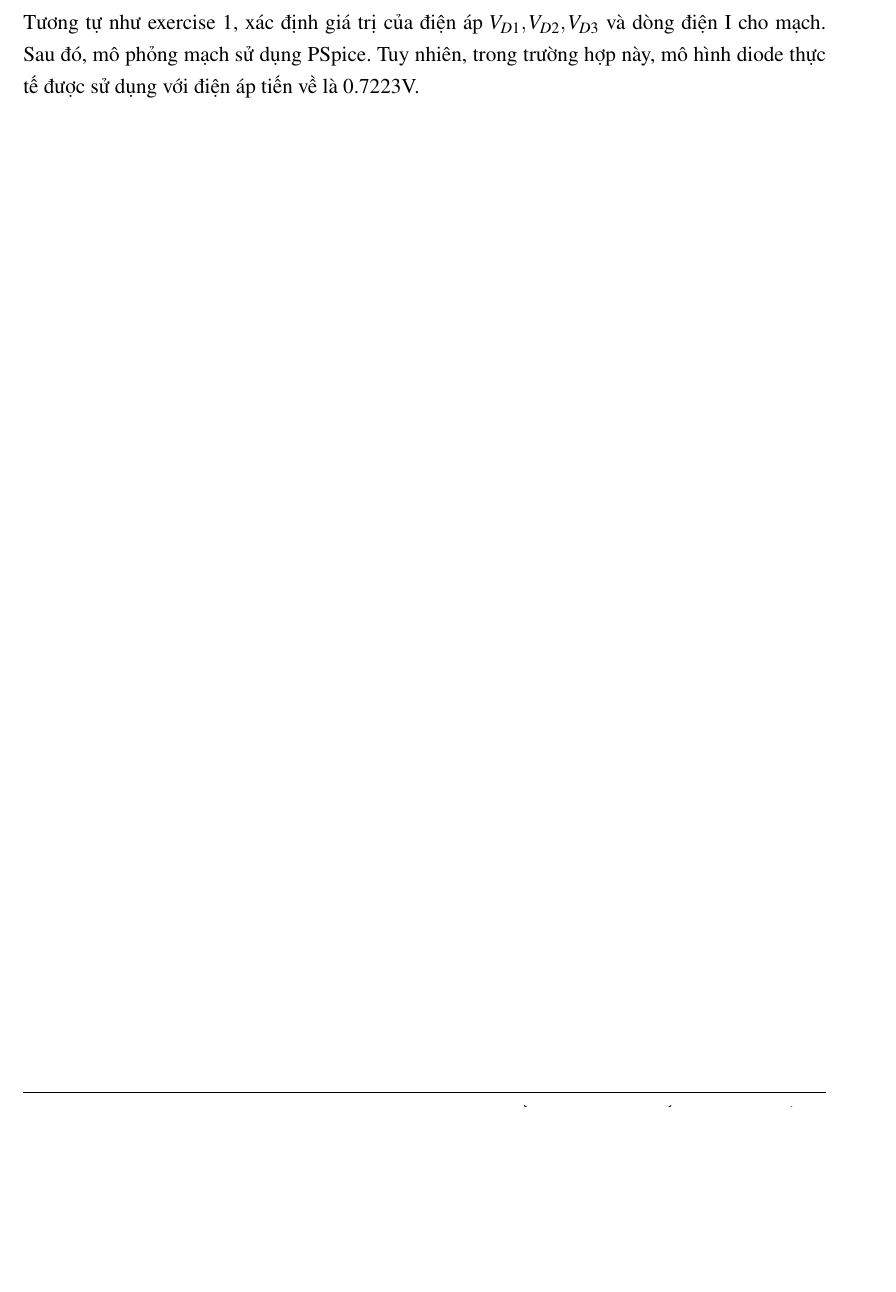
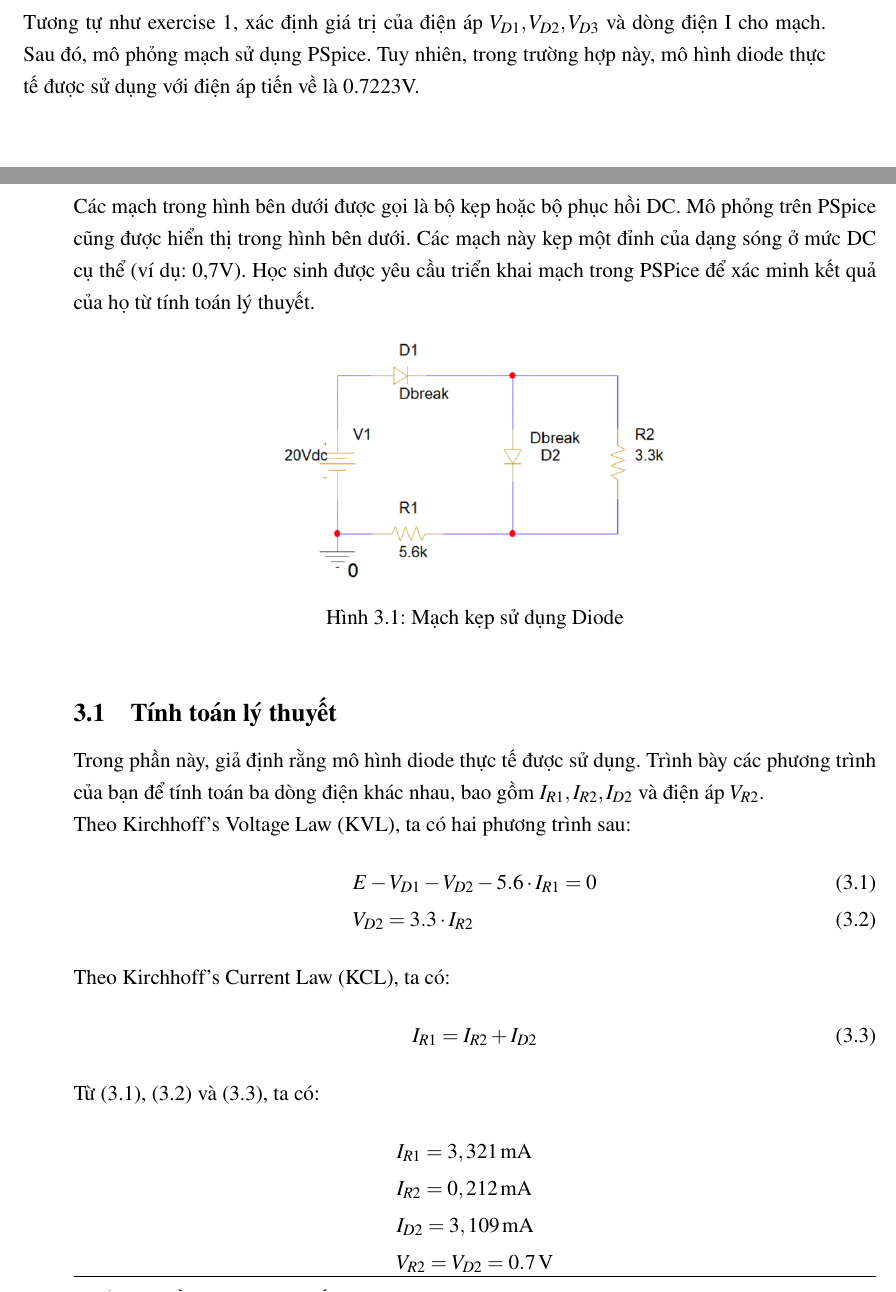
Before and after one commit to thinhnguyenhuu50/Electrical_Electric_Circuit_Report_Lab, a LaTeX document (Lab2/main.tex, which reads Lab2/exercises/ex4.tex, Lab2/hcmut_report.cls): part of page 6 of 6 before the commit and two parts of pages 6 and 7 of 8 after it, the two joined at a grey line, cut so that both start at the same text, the shorter picture padded with empty space. Compiled offline with pdfLaTeX.

Commit message:
Complete ex4

```diff
--- a/Lab2/exercises/ex4.tex
+++ b/Lab2/exercises/ex4.tex
@@ -0,0 +1,31 @@
+\section{Clamper Diode Circuit}
+
+Các mạch trong hình bên dưới được gọi là bộ kẹp hoặc bộ phục hồi DC. Mô phỏng trên PSpice cũng được hiển thị trong hình bên dưới. Các mạch này kẹp một đỉnh của dạng sóng ở mức DC cụ thể (ví dụ: 0,7V). Học sinh được yêu cầu triển khai mạch trong PSPice để xác minh kết quả của họ từ tính toán lý thuyết.
+
+\begin{figure}[h]
+    \centering
+    \includegraphics[width=0.5\textwidth]{graphics/ex4/f1.PNG}
+    \caption{Mạch kẹp sử dụng Diode}
+\end{figure}
+
+\subsection{Tính toán lý thuyết}
+
+Trong phần này, giả định rằng mô hình diode thực tế được sử dụng. Trình bày các phương trình của bạn để tính toán ba dòng điện khác nhau, bao gồm $I_{R1}, I_{R2}, I_{D2}$ và điện áp $V_{R2}$.
+
+Theo Kirchhoff’s Voltage Law (KVL), ta có hai phương trình sau:
+\begin{align}
+    &E - V_{D1} - V_{D2} - 5.6 \cdot I_{R1} = 0 \\
+    &V_{D2} = 3.3 \cdot I_{R2}
+\end{align}
+Theo Kirchhoff’s Current Law (KCL), ta có:
+\begin{align}
+    I_{R1} &= I_{R2} + I_{D2}
+\end{align}
+
+Từ (3.1), (3.2) và (3.3), ta có:
+\begin{align*}
+    &I_{R1} = 3,321 \, \text{mA} \\
+    &I_{R2} = 0,212 \, \text{mA} \\
+    &I_{D2} = 3,109 \, \text{mA} \\
+    &V_{R2} = V_{D2} = 0.7 \, \text{V}
+\end{align*}
--- a/Lab2/hcmut_report.cls
+++ b/Lab2/hcmut_report.cls
@@ -25,6 +25,7 @@
 \RequirePackage{xstring} % For string manipulation
 \RequirePackage{extramarks}
 \RequirePackage{array, multirow}
+\RequirePackage{makecell}
 
 % Some packages that seem pretty redundant
 \RequirePackage{geometry,graphicx,indentfirst,setspace}
```
Also changed, not shown: Lab1/main.tex (+1 -1 lines), Lab2/exercises/ex1.tex (+4 -5 lines), Lab2/graphics/ex1/f1.PNG, Lab2/graphics/ex1/f2.PNG, Lab2/graphics/ex4/f1.PNG (added), Lab2/graphics/ex4/f2.PNG (added), Lab2/graphics/ex4/f3.PNG (added), Lab2/exercises/ex4.tex (43 more changed lines).
